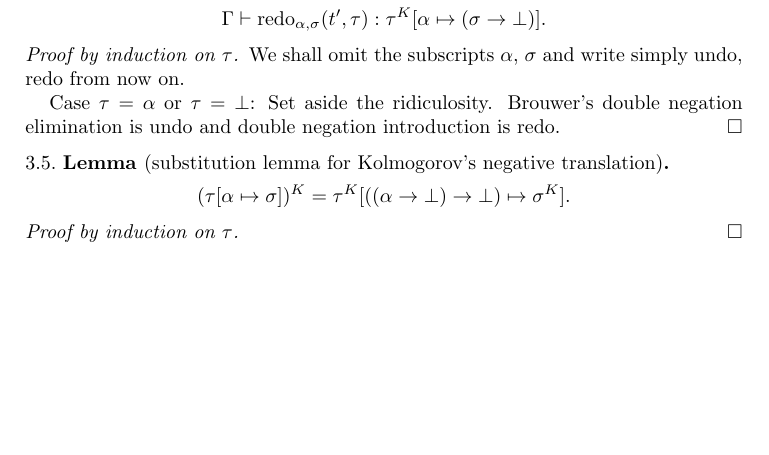
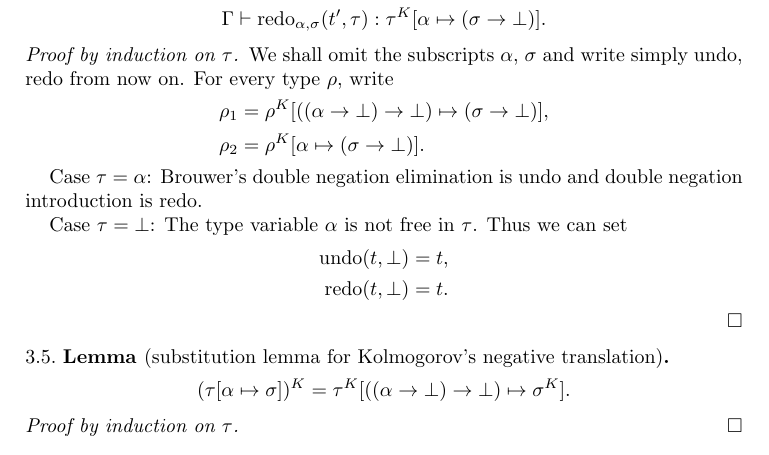
Before and after one commit to yfcai/ef, a LaTeX paper (paper/master.tex): part of page 5 of 5, cut so that both start at the same text, the shorter picture padded with empty space. Compiled offline with pdfLaTeX.

Commit message:
start writing the proof of lemma undo-and-redo

```diff
--- a/paper/master.tex
+++ b/paper/master.tex
@@ -391,11 +391,21 @@ we have
 \begin{proof}
 [Proof by induction on $\tau$]
 We shall omit the subscripts $\alpha$, $\sigma$ and write simply
-$\Undo$, $\Redo$ from now on.
+$\Undo$, $\Redo$ from now on. For every type $\rho$, write
+\begin{align*}
+\rho_1 & = \rho^K[(\Dn\alpha)\mapsto(\sigma\R\bot)],\\
+\rho_2 & = \rho^K[\alpha\mapsto(\sigma\R\bot)].
+\end{align*}
 
-Case $\tau = \alpha$ or $\tau = \bot$: Set aside the
-ridiculosity. Brouwer's double negation elimination is $\Undo$
-and double negation introduction is $\Redo$.
+Case $\tau = \alpha$: Brouwer's double negation elimination is
+$\Undo$ and double negation introduction is $\Redo$.
+
+Case $\tau = \bot$: The type variable $\alpha$ is not free in
+$\tau$. Thus we can set
+\begin{align*}
+\Undo(t,\bot) & = t, \\
+\Redo(t,\bot) & = t.
+\end{align*}
 \end{proof}
 
 \begin{lemma}
```
